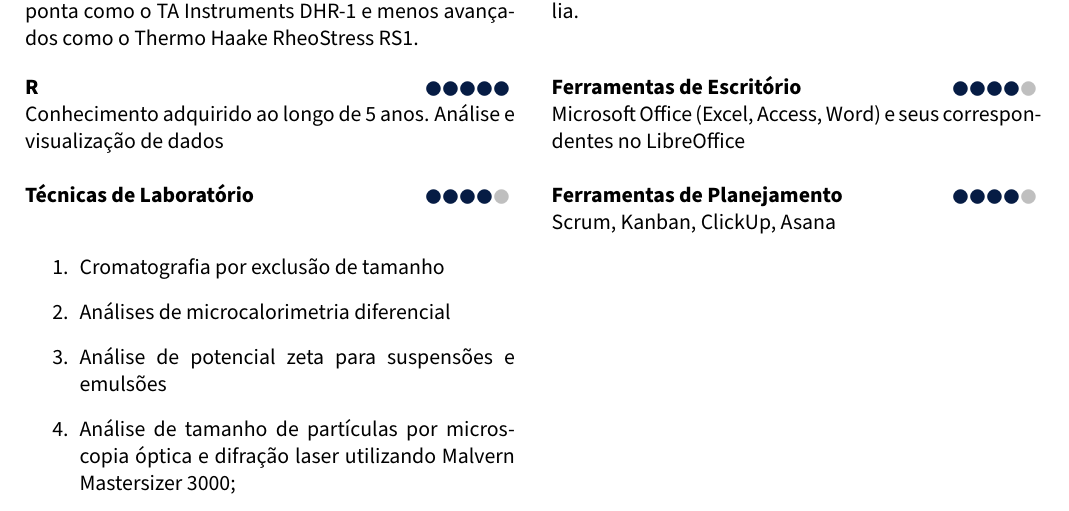
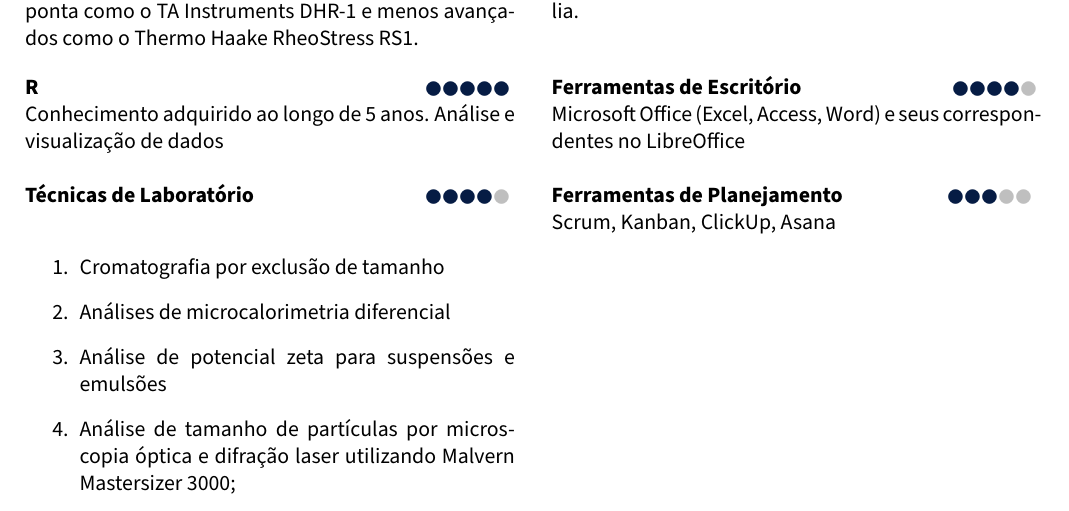
Before and after one commit to carmo-lucas/CV, a LaTeX document (main.tex, which reads tex/05-skills.tex): part of page 2 of 2, cut so that both start at the same text. Compiled offline with pdfLaTeX.

Commit message:
update nas skills

```diff
--- a/tex/05-skills.tex
+++ b/tex/05-skills.tex
@@ -20,7 +20,7 @@ menos avançados como o Thermo Haake RheoStress RS1.}\hfill
         \item Análise de tamanho de partículas por microscopia óptica e difração laser utilizando Malvern Mastersizer 3000;
     \end{enumerate}
     }\hfill
-\skill{Ferramentas de Planejamento}{4}{Scrum, Kanban, ClickUp, Asana}
+\skill{Ferramentas de Planejamento}{3}{Scrum, Kanban, ClickUp, Asana}
 
 % \skill
 % {Curso}
```
